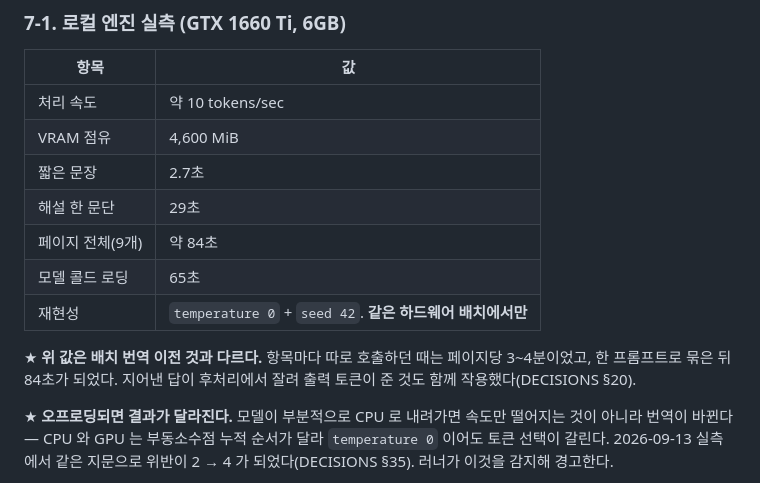
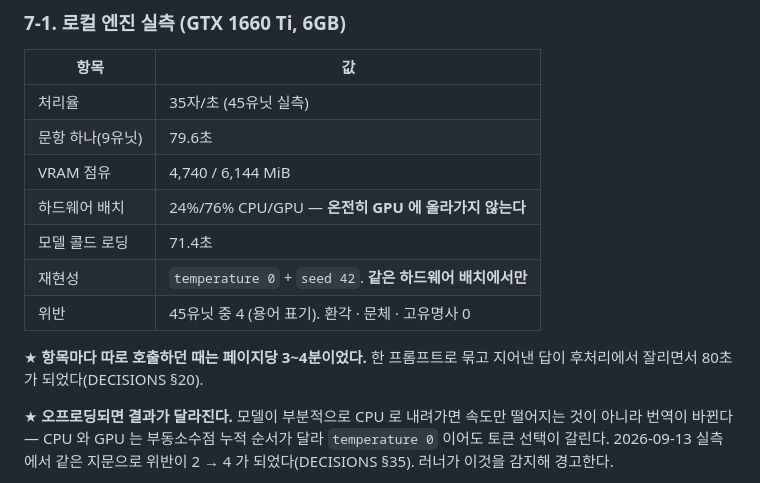
Before and after one commit to CleverAIFox/thoth, a Markdown page: docs/MASTER.md, the part around the change. Drawn GitHub-style.

```diff
--- a/docs/MASTER.md
+++ b/docs/MASTER.md
@@ -286,17 +286,16 @@ DynamoDB 로 가르면 `CACHE=file` 에서 카운터만 AWS 로 샌다(DECISIONS
 
 | 항목 | 값 |
 |---|---|
-| 처리 속도 | 약 10 tokens/sec |
-| VRAM 점유 | 4,600 MiB |
-| 짧은 문장 | 2.7초 |
-| 해설 한 문단 | 29초 |
-| 페이지 전체(9개) | 약 84초 |
-| 모델 콜드 로딩 | 65초 |
+| 처리율 | 35자/초 (45유닛 실측) |
+| 문항 하나(9유닛) | 79.6초 |
+| VRAM 점유 | 4,740 / 6,144 MiB |
+| 하드웨어 배치 | 24%/76% CPU/GPU — **온전히 GPU 에 올라가지 않는다** |
+| 모델 콜드 로딩 | 71.4초 |
 | 재현성 | `temperature 0` + `seed 42`. **같은 하드웨어 배치에서만** |
+| 위반 | 45유닛 중 4 (용어 표기). 환각 · 문체 · 고유명사 0 |
 
-★ **위 값은 배치 번역 이전 것과 다르다.** 항목마다 따로 호출하던 때는
-페이지당 3~4분이었고, 한 프롬프트로 묶은 뒤 84초가 되었다. 지어낸 답이
-후처리에서 잘려 출력 토큰이 준 것도 함께 작용했다(DECISIONS §20).
+★ **항목마다 따로 호출하던 때는 페이지당 3~4분이었다.** 한 프롬프트로 묶고
+지어낸 답이 후처리에서 잘리면서 80초가 되었다(DECISIONS §20).
 
 ★ **오프로딩되면 결과가 달라진다.** 모델이 부분적으로 CPU 로 내려가면 속도만
 떨어지는 것이 아니라 번역이 바뀐다 — CPU 와 GPU 는 부동소수점 누적 순서가 달라
```
Also changed, not shown: README.md (+6 -6 lines), docs/PLAN.md (+15 -12 lines).
